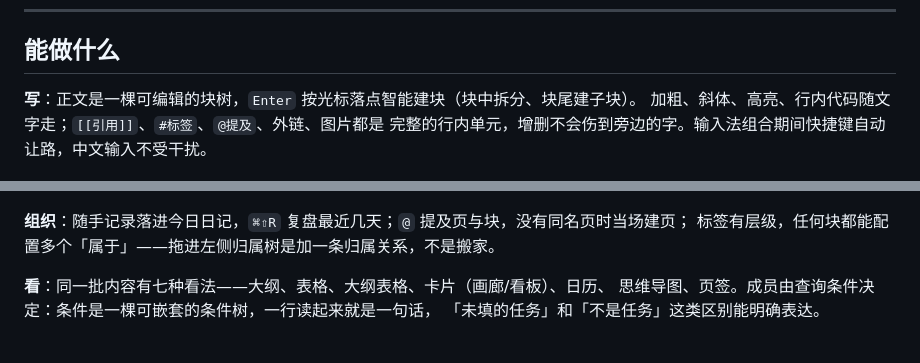
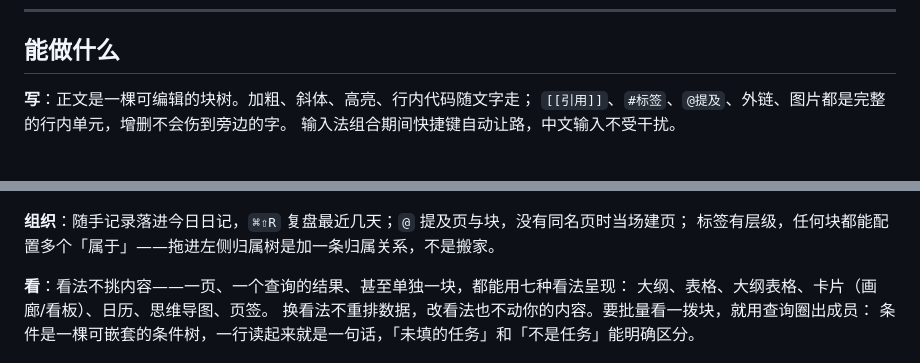
Before and after one commit to hqweay/qua, a Markdown page: README.md, 2 parts joined by grey strips. Rendered like a GitHub page.

Commit message:
docs: 看法讲清「一块也能换」；删掉入门级细节
看法不挑对象（一页／一个查询／单独一块都能换），查询只负责圈成员；
「Enter 按落点建块」这类上手即会的事不再占正文。

```diff
--- a/README.md
+++ b/README.md
@@ -58,18 +58,19 @@ pnpm build:mac
 
 ## 能做什么
 
-**写**：正文是一棵可编辑的块树，`Enter` 按光标落点智能建块（块中拆分、块尾建子块）。
-加粗、斜体、高亮、行内代码随文字走；`[[引用]]`、`#标签`、`@提及`、外链、图片都是
-完整的行内单元，增删不会伤到旁边的字。输入法组合期间快捷键自动让路，中文输入不受干扰。
+**写**：正文是一棵可编辑的块树。加粗、斜体、高亮、行内代码随文字走；
+`[[引用]]`、`#标签`、`@提及`、外链、图片都是完整的行内单元，增删不会伤到旁边的字。
+输入法组合期间快捷键自动让路，中文输入不受干扰。
 
 ![斜杠菜单：行首敲 /，就地插入待办、查询块、引用、日期、图片](shots/overlay-斜杠菜单.png)
 
 **组织**：随手记录落进今日日记，`⌘⇧R` 复盘最近几天；`@` 提及页与块，没有同名页时当场建页；
 标签有层级，任何块都能配置多个「属于」——拖进左侧归属树是加一条归属关系，不是搬家。
 
-**看**：同一批内容有七种看法——大纲、表格、大纲表格、卡片（画廊/看板）、日历、
-思维导图、页签。成员由查询条件决定：条件是一棵可嵌套的条件树，一行读起来就是一句话，
-「未填的任务」和「不是任务」这类区别能明确表达。
+**看**：看法不挑内容——一页、一个查询的结果、甚至单独一块，都能用七种看法呈现：
+大纲、表格、大纲表格、卡片（画廊/看板）、日历、思维导图、页签。
+换看法不重排数据，改看法也不动你的内容。要批量看一拨块，就用查询圈出成员：
+条件是一棵可嵌套的条件树，一行读起来就是一句话，「未填的任务」和「不是任务」能明确区分。
 
 ![条件树：一行一条条件，读成一句话；点「应用」才写一次](shots/query-条件树.png)
 
```
